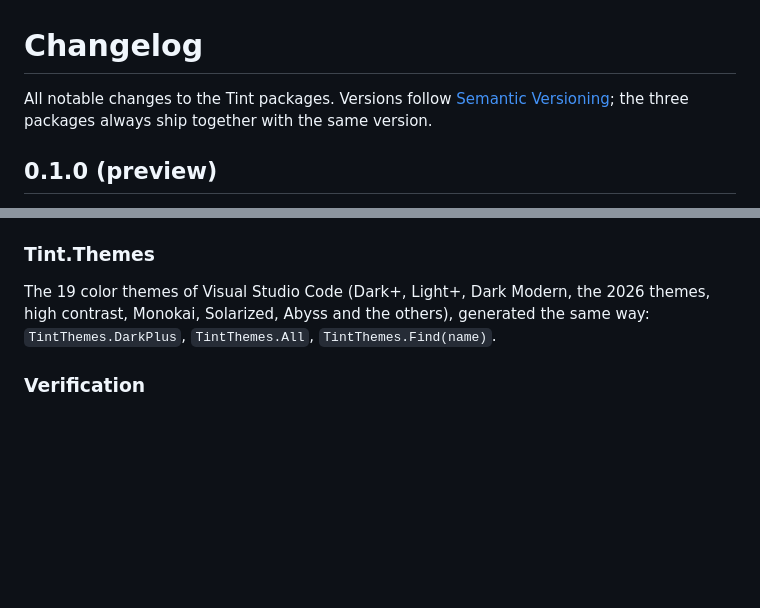
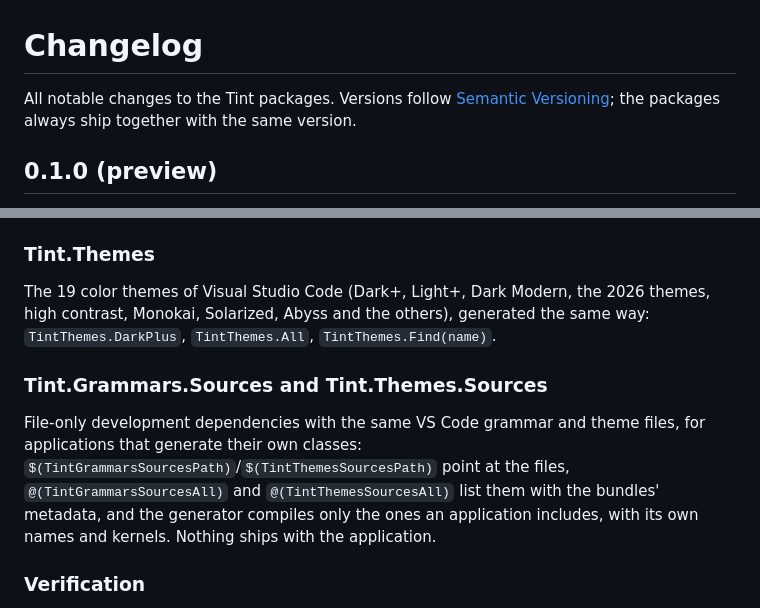
Before and after one commit to sebastienros/tint, a Markdown page: CHANGELOG.md, 2 parts joined by grey strips. Rendered like a GitHub page; blank space fills up the shorter version.

Commit message:
Release docs and changelog cover the Sources packages

```diff
--- a/CHANGELOG.md
+++ b/CHANGELOG.md
@@ -1,6 +1,6 @@
 # Changelog
 
-All notable changes to the Tint packages. Versions follow [Semantic Versioning](https://semver.org); the three
+All notable changes to the Tint packages. Versions follow [Semantic Versioning](https://semver.org); the
 packages always ship together with the same version.
 
 ## 0.1.0 (preview)
@@ -44,6 +44,13 @@ The 19 color themes of Visual Studio Code (Dark+, Light+, Dark Modern, the 2026
 Solarized, Abyss and the others), generated the same way: `TintThemes.DarkPlus`, `TintThemes.All`,
 `TintThemes.Find(name)`.
 
+### Tint.Grammars.Sources and Tint.Themes.Sources
+
+File-only development dependencies with the same VS Code grammar and theme files, for applications that generate
+their own classes: `$(TintGrammarsSourcesPath)`/`$(TintThemesSourcesPath)` point at the files, `@(TintGrammarsSourcesAll)`
+and `@(TintThemesSourcesAll)` list them with the bundles' metadata, and the generator compiles only the ones an
+application includes, with its own names and kernels. Nothing ships with the application.
+
 ### Verification
 
 - vscode-textmate suites: 95 tokenization cases and the 72-file themes suite, through the loader and generated paths.
```
Also changed, not shown: docs/release.md (+8 -6 lines).
